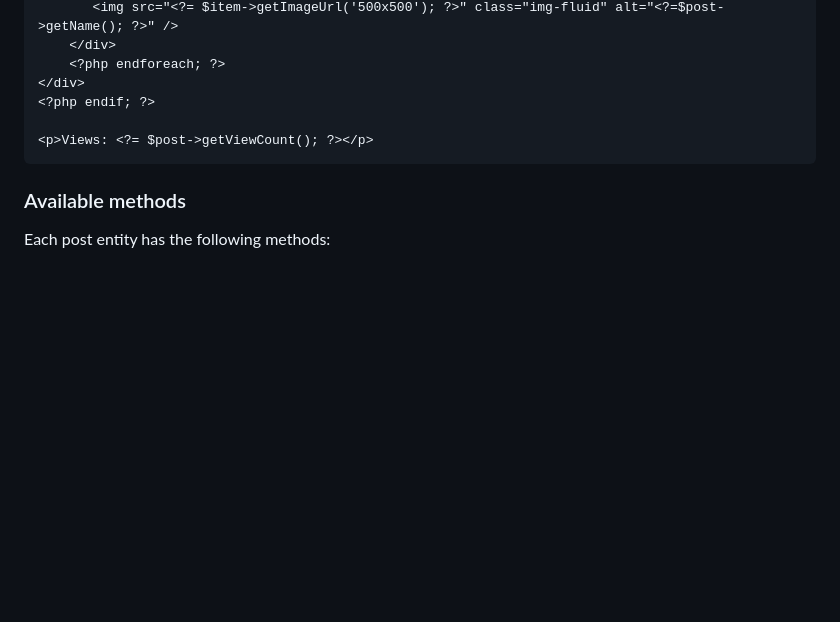
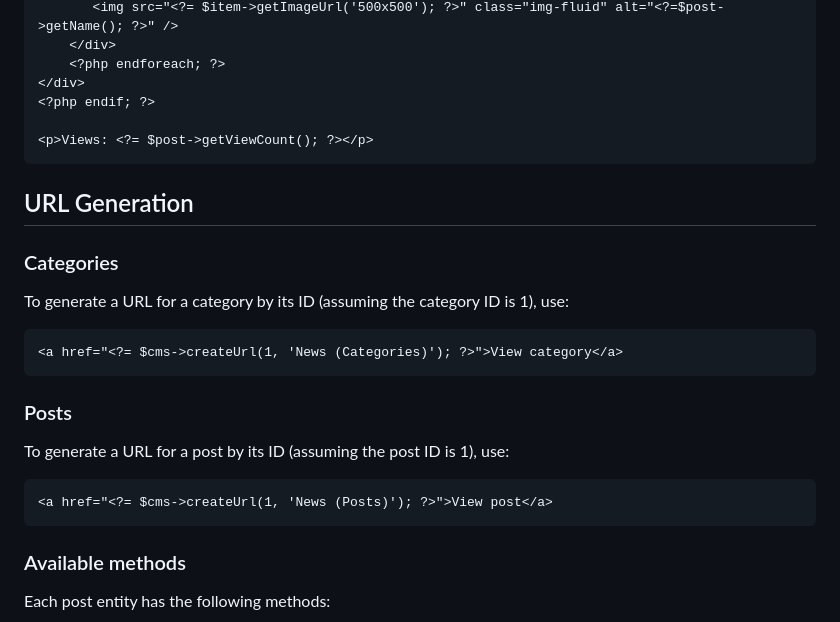
Before and after one commit to bono-cms/News, a Markdown page: README.md, the part around the change. Drawn GitHub-style; blank space fills up the shorter version.

Commit message:
Added note on URL generation

```diff
--- a/README.md
+++ b/README.md
@@ -87,6 +87,18 @@ Basic example:
 
     <p>Views: <?= $post->getViewCount(); ?></p>
 
+## URL Generation
+
+### Categories
+To generate a URL for a category by its ID (assuming the category ID is 1), use:
+
+    <a href="<?= $cms->createUrl(1, 'News (Categories)'); ?>">View category</a>
+
+### Posts
+To generate a URL for a post by its ID (assuming the post ID is 1), use:
+
+    <a href="<?= $cms->createUrl(1, 'News (Posts)'); ?>">View post</a>
+
 ### Available methods
 
 Each post entity has the following methods:
```
